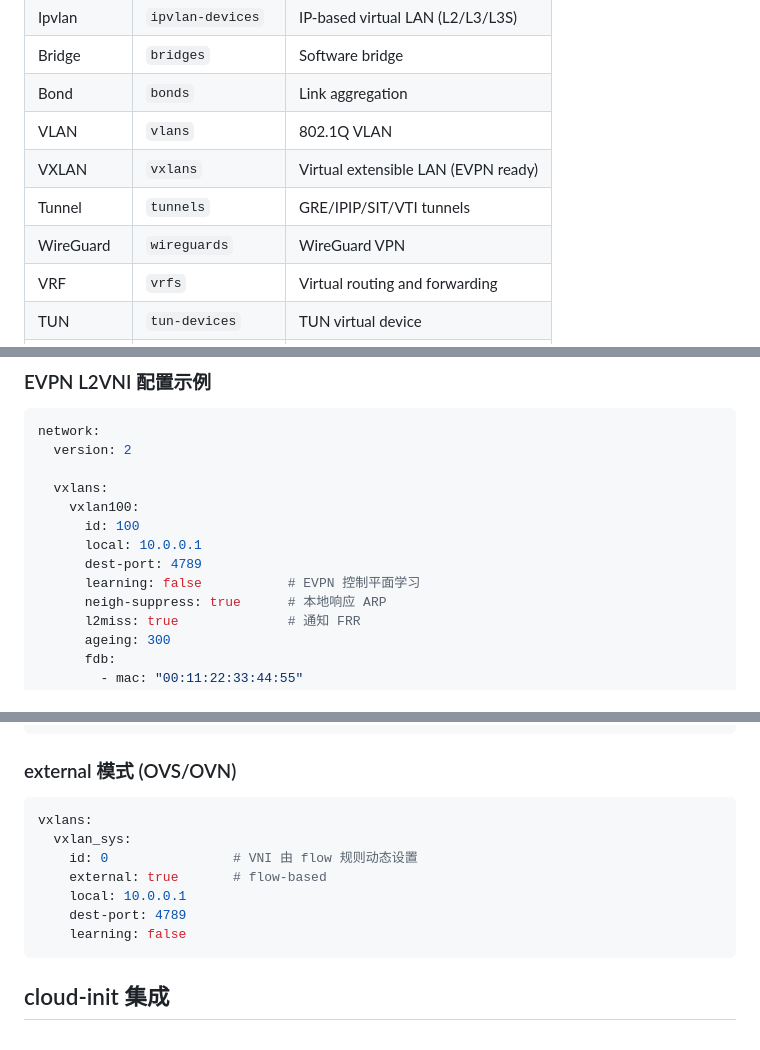
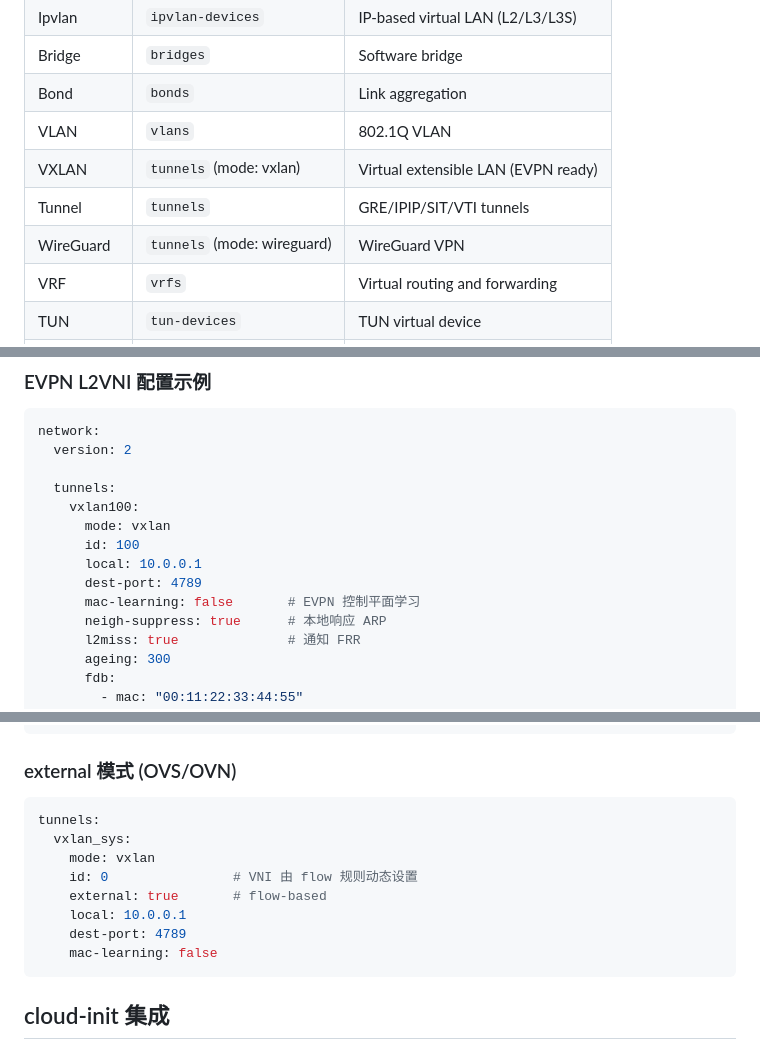
Before and after one commit to fivetime/netcfg, a Markdown page: README.md, 3 parts joined by grey strips. GitHub-like rendering.

````diff
--- a/README.md
+++ b/README.md
@@ -228,9 +228,9 @@ netns:
 | Bridge | `bridges` | Software bridge |
 | Bond | `bonds` | Link aggregation |
 | VLAN | `vlans` | 802.1Q VLAN |
-| VXLAN | `vxlans` | Virtual extensible LAN (EVPN ready) |
+| VXLAN | `tunnels` (mode: vxlan) | Virtual extensible LAN (EVPN ready) |
 | Tunnel | `tunnels` | GRE/IPIP/SIT/VTI tunnels |
-| WireGuard | `wireguards` | WireGuard VPN |
+| WireGuard | `tunnels` (mode: wireguard) | WireGuard VPN |
 | VRF | `vrfs` | Virtual routing and forwarding |
 | TUN | `tun-devices` | TUN virtual device |
 | TAP | `tap-devices` | TAP virtual device |
@@ -309,12 +309,13 @@ netcfg 提供完整的 VXLAN 支持，包括 EVPN 数据平面所需的全部功
 network:
   version: 2
 
-  vxlans:
+  tunnels:
     vxlan100:
+      mode: vxlan
       id: 100
       local: 10.0.0.1
       dest-port: 4789
-      learning: false           # EVPN 控制平面学习
+      mac-learning: false       # EVPN 控制平面学习
       neigh-suppress: true      # 本地响应 ARP
       l2miss: true              # 通知 FRR
       ageing: 300
@@ -337,13 +338,14 @@ network:
 ### external 模式 (OVS/OVN)
 
 ```yaml
-vxlans:
+tunnels:
   vxlan_sys:
+    mode: vxlan
     id: 0                # VNI 由 flow 规则动态设置
     external: true       # flow-based
     local: 10.0.0.1
     dest-port: 4789
-    learning: false
+    mac-learning: false
 ```
 
 ## cloud-init 集成
````
Also changed, not shown: other parts of README.md (+25 -21 lines), INTRODUCTION.md (+13 -12 lines).
